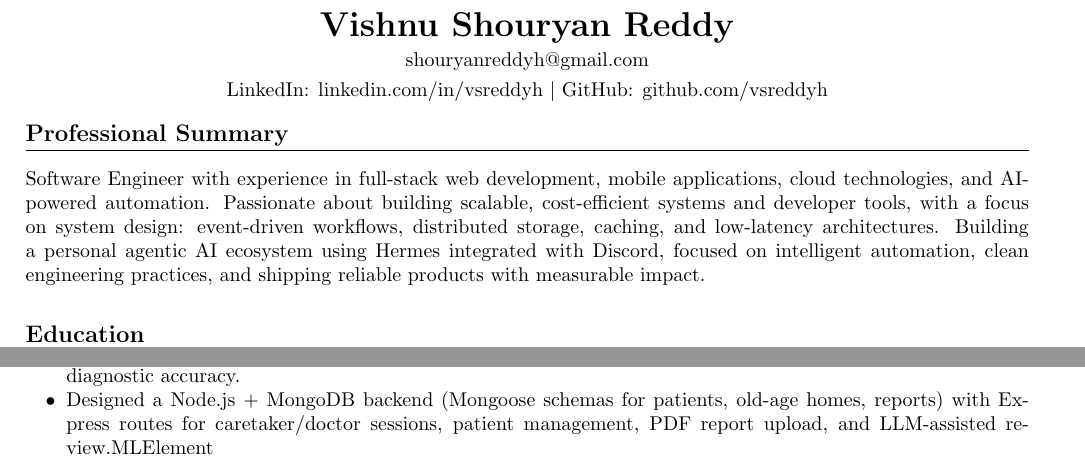
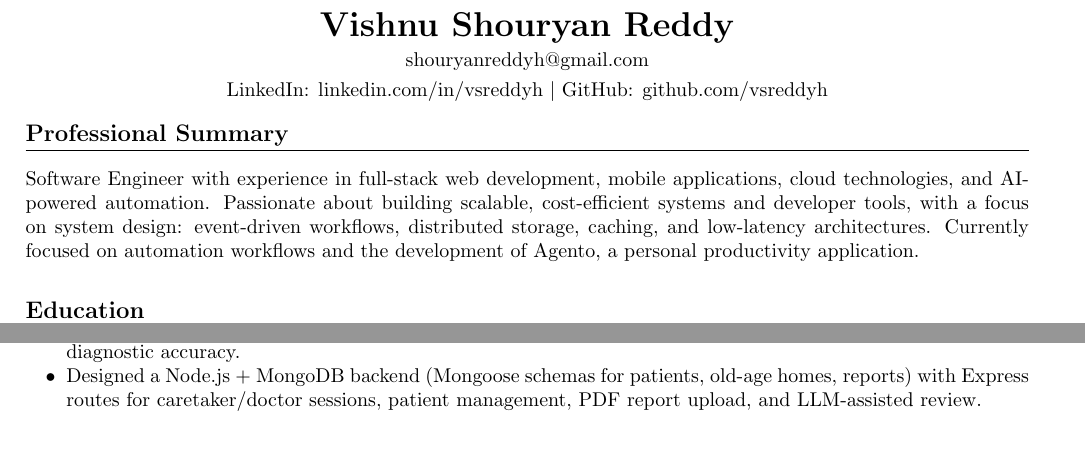
Before and after one commit to vsreddyh/portfolio-resume, a LaTeX CV (resume/Main_Resume.tex): two parts of pages 1 and 2 of 4, joined at a grey line, cut so that both start at the same text. Compiled offline with pdfLaTeX.

Commit message:
fix(resume/portfolio): refresh shipped resume PDF and correct Agento copy
resume: drop the stray MLElement token that rendered in the PDF, ship the current master build (Agento summary + Gmail connectors) to resume/Main_Resume.pdf, and keep the Agento summary as the source-of-truth summary.

portfolio: replace the retired three-profiles / multiplexed-gateway hero and Now copy with the single-profile Pi stack described in projects/agento.mdx.

```diff
--- a/resume/Main_Resume.tex
+++ b/resume/Main_Resume.tex
@@ -42,7 +42,7 @@
 %----------------------------------------------------------------------------------------
 \section*{Professional Summary}
 
-Software Engineer with experience in full-stack web development, mobile applications, cloud technologies, and AI-powered automation. Passionate about building scalable, cost-efficient systems and developer tools, with a focus on system design: event-driven workflows, distributed storage, caching, and low-latency architectures. Building a personal agentic AI ecosystem using Hermes integrated with Discord, focused on intelligent automation, clean engineering practices, and shipping reliable products with measurable impact.
+Software Engineer with experience in full-stack web development, mobile applications, cloud technologies, and AI-powered automation. Passionate about building scalable, cost-efficient systems and developer tools, with a focus on system design: event-driven workflows, distributed storage, caching, and low-latency architectures. Currently focused on automation workflows and the development of Agento, a personal productivity application.
 
 %----------------------------------------------------------------------------------------
 % EDUCATION
@@ -155,7 +155,7 @@ Software Engineer with experience in full-stack web development, mobile applicat
 \resumeSubHeadingListStart
 \resumeItem{Building a cross-platform mobile application to assist doctors in clinical decision-making and patient data management.}
 \resumeItem{Integrating AI (Gemini API) to predict disease risks from patient inputs, reducing review time and improving diagnostic accuracy.}
-\resumeItem{Designed a Node.js + MongoDB backend (Mongoose schemas for patients, old-age homes, reports) with Express routes for caretaker/doctor sessions, patient management, PDF report upload, and LLM-assisted review.}MLElement
+\resumeItem{Designed a Node.js + MongoDB backend (Mongoose schemas for patients, old-age homes, reports) with Express routes for caretaker/doctor sessions, patient management, PDF report upload, and LLM-assisted review.}
 \resumeItem{Modeled patients, old-age homes, and reports as Mongoose schemas with verified/unverified report arrays, severity scores, and AI-generated summaries.}
 \resumeItem{Built Express routes for caretaker/doctor session login, patient management, PDF report upload, and LLM-assisted report review, with an Expo frontend supporting PDF viewing and document picking.}
 \resumeItem{Ongoing personal project.}
```
Also changed, not shown: resume/Main_Resume.pdf, 1 other file.
